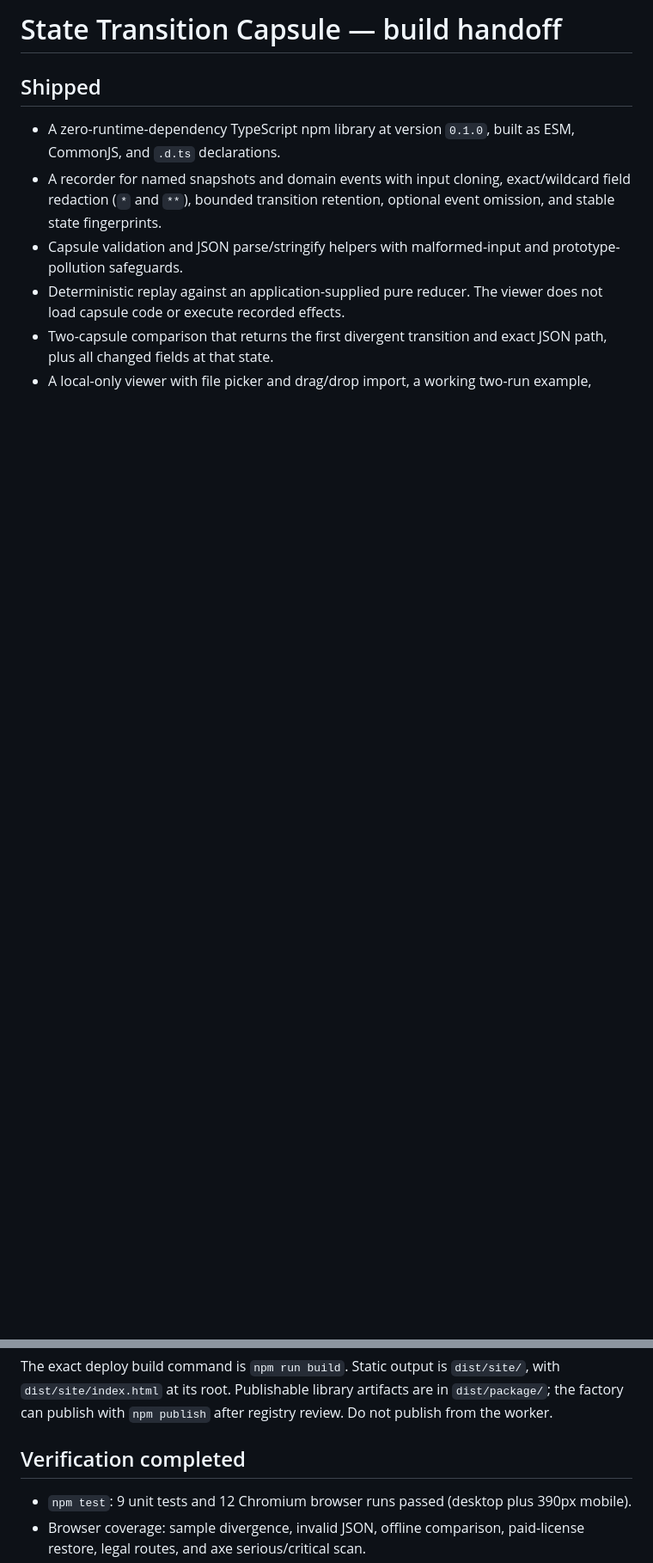
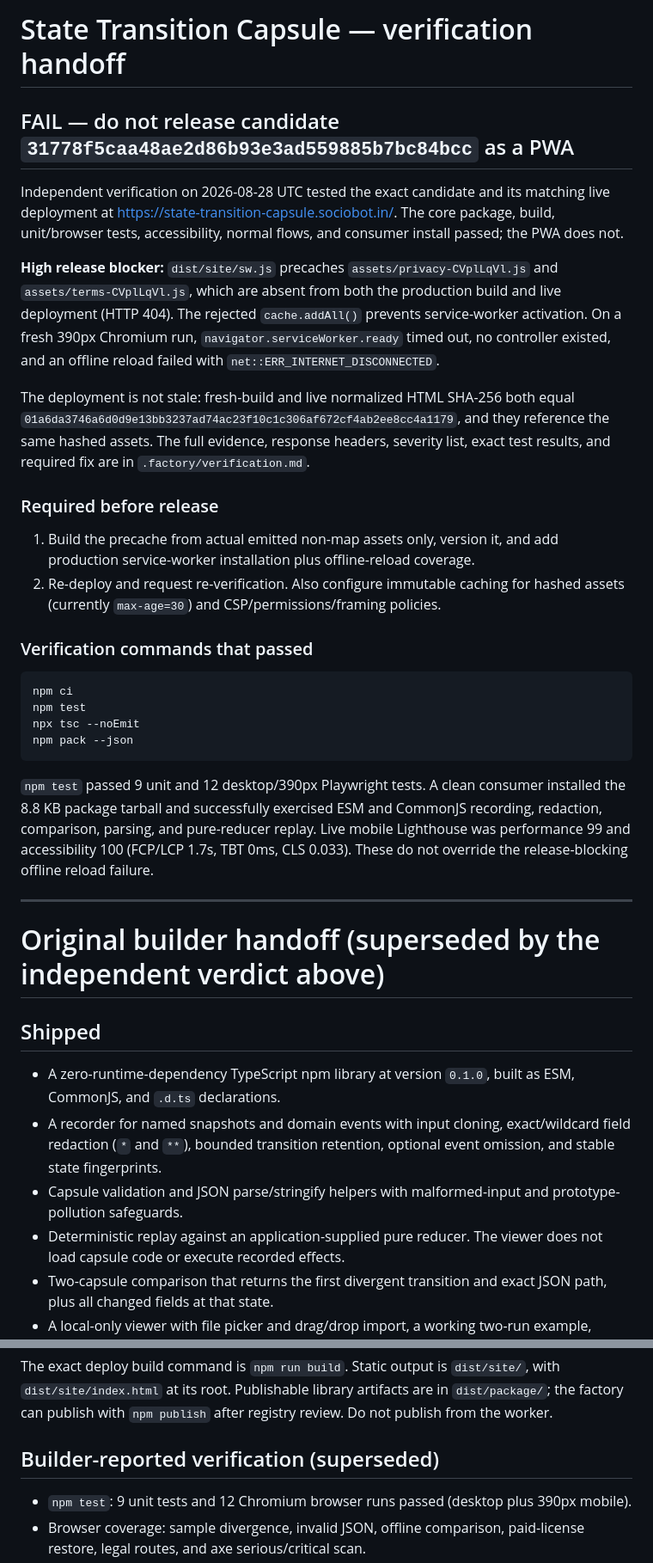
Before and after one commit to B-Divyesh/sf-state-transition-capsule, a Markdown page: .factory/handoff.md, 2 parts joined by grey strips. Shown at 86% size. Drawn GitHub-style; blank space fills up the shorter version.

Commit message:
docs: add independent verification failure report

````diff
--- a/.factory/handoff.md
+++ b/.factory/handoff.md
@@ -1,4 +1,32 @@
-# State Transition Capsule — build handoff
+# State Transition Capsule — verification handoff
+
+## FAIL — do not release candidate `31778f5caa48ae2d86b93e3ad559885b7bc84bcc` as a PWA
+
+Independent verification on 2026-08-28 UTC tested the exact candidate and its matching live deployment at <https://state-transition-capsule.sociobot.in/>. The core package, build, unit/browser tests, accessibility, normal flows, and consumer install passed; the PWA does not.
+
+**High release blocker:** `dist/site/sw.js` precaches `assets/privacy-CVplLqVl.js` and `assets/terms-CVplLqVl.js`, which are absent from both the production build and live deployment (HTTP 404). The rejected `cache.addAll()` prevents service-worker activation. On a fresh 390px Chromium run, `navigator.serviceWorker.ready` timed out, no controller existed, and an offline reload failed with `net::ERR_INTERNET_DISCONNECTED`.
+
+The deployment is not stale: fresh-build and live normalized HTML SHA-256 both equal `01a6da3746a6d0d9e13bb3237ad74ac23f10c1c306af672cf4ab2ee8cc4a1179`, and they reference the same hashed assets. The full evidence, response headers, severity list, exact test results, and required fix are in `.factory/verification.md`.
+
+### Required before release
+
+1. Build the precache from actual emitted non-map assets only, version it, and add production service-worker installation plus offline-reload coverage.
+2. Re-deploy and request re-verification. Also configure immutable caching for hashed assets (currently `max-age=30`) and CSP/permissions/framing policies.
+
+### Verification commands that passed
+
+```sh
+npm ci
+npm test
+npx tsc --noEmit
+npm pack --json
+```
+
+`npm test` passed 9 unit and 12 desktop/390px Playwright tests. A clean consumer installed the 8.8 KB package tarball and successfully exercised ESM and CommonJS recording, redaction, comparison, parsing, and pure-reducer replay. Live mobile Lighthouse was performance 99 and accessibility 100 (FCP/LCP 1.7s, TBT 0ms, CLS 0.033). These do not override the release-blocking offline reload failure.
+
+---
+
+# Original builder handoff (superseded by the independent verdict above)
 
 ## Shipped
 
@@ -26,7 +54,7 @@ npm pack --dry-run
 
 The exact deploy build command is `npm run build`. Static output is `dist/site/`, with `dist/site/index.html` at its root. Publishable library artifacts are in `dist/package/`; the factory can publish with `npm publish` after registry review. Do not publish from the worker.
 
-## Verification completed
+## Builder-reported verification (superseded)
 
 - `npm test`: 9 unit tests and 12 Chromium browser runs passed (desktop plus 390px mobile).
 - Browser coverage: sample divergence, invalid JSON, offline comparison, paid-license restore, legal routes, and axe serious/critical scan.
````
Also changed, not shown: .factory/verification.md (added, +70 -0 lines).
